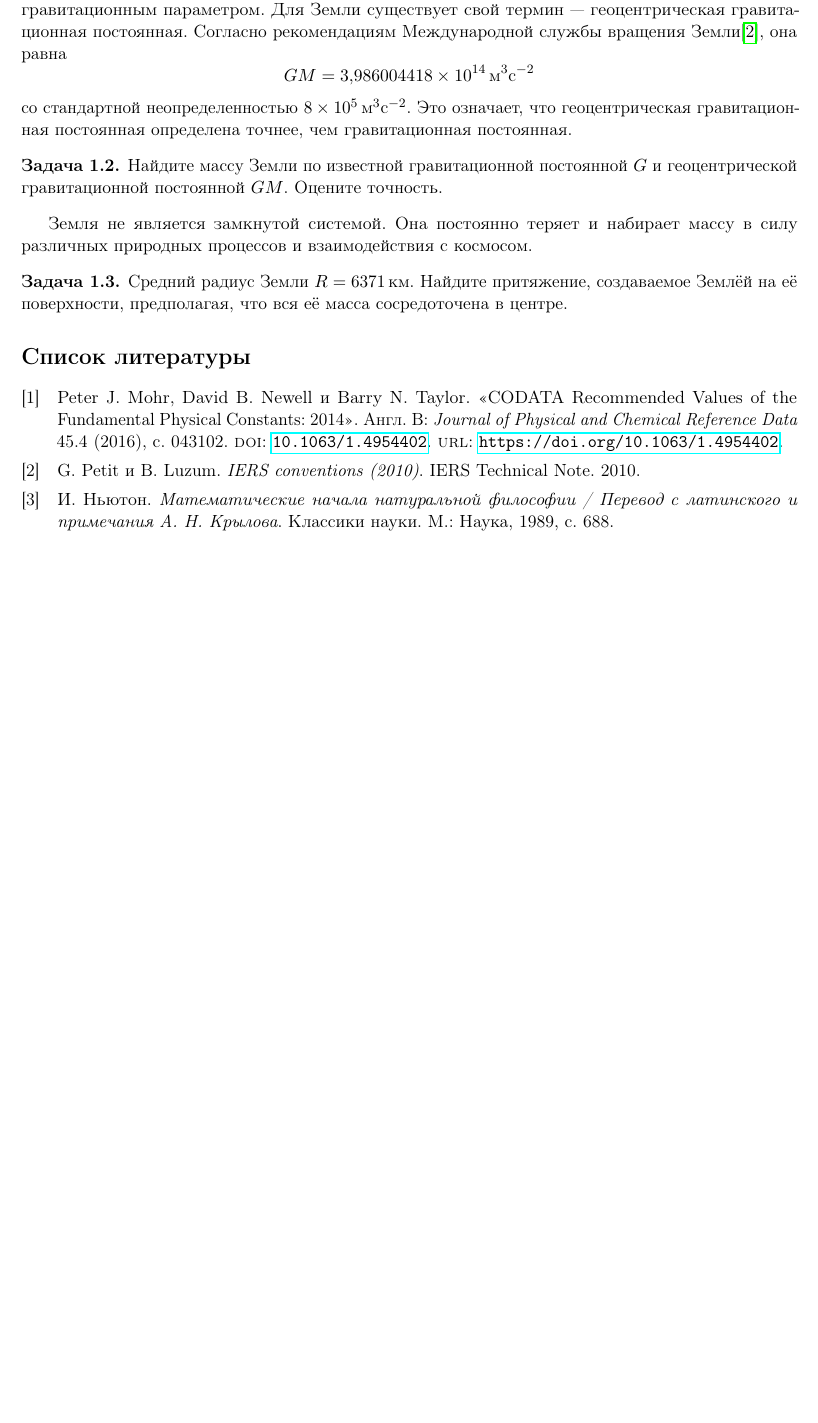
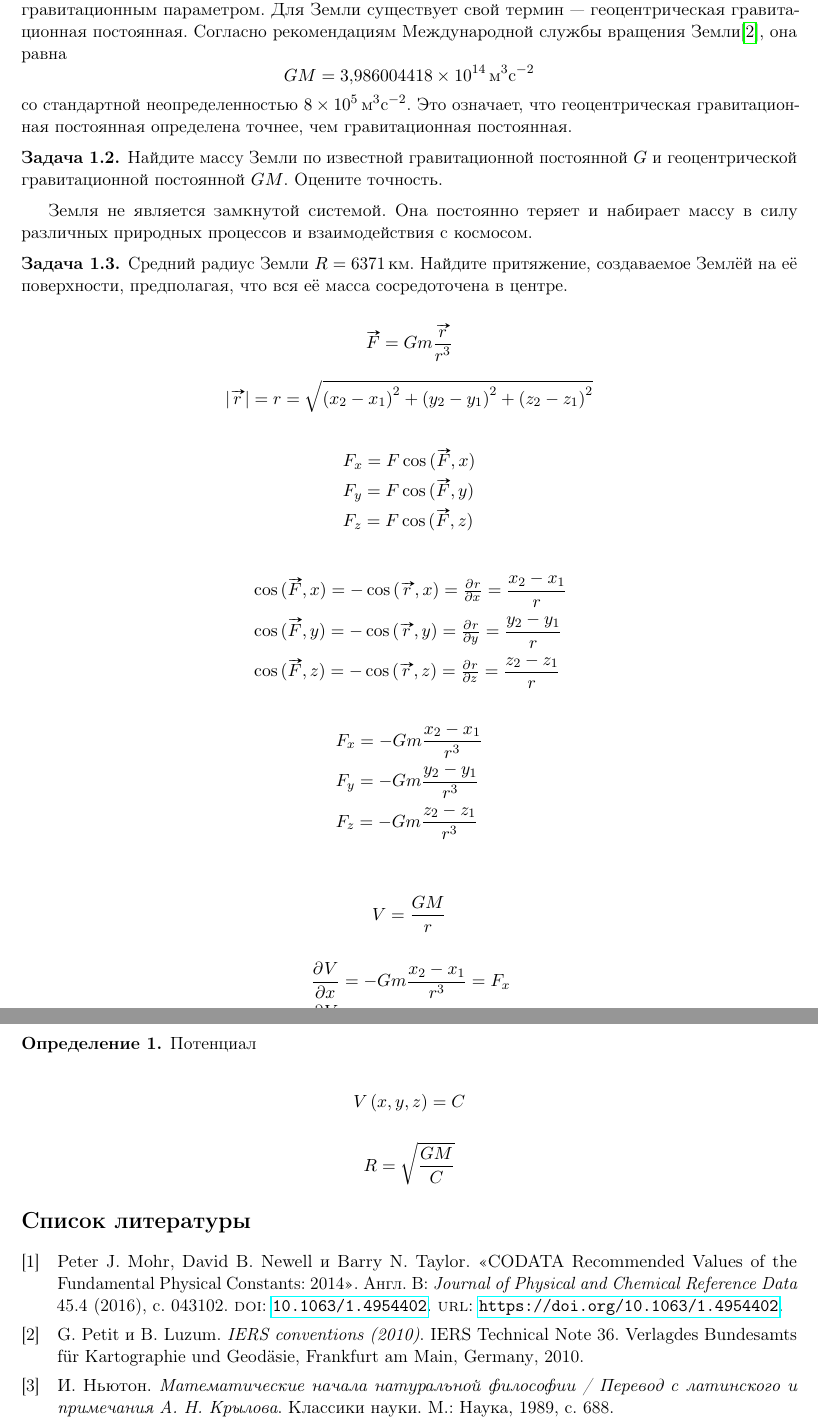
Before and after one commit to aipolukhin/physical-geodesy-courses, a LaTeX document (TFPG2018/practical-notes/practical02.tex): part of page 2 of 2 before the commit and two parts of pages 2 and 3 of 3 after it, the two joined at a grey line, cut so that both start at the same text, the shorter picture padded with empty space. Compiled offline with pdfLaTeX.

Commit message:
second draft practical02

```diff
--- a/TFPG2018/practical-notes/practical02.tex
+++ b/TFPG2018/practical-notes/practical02.tex
@@ -152,3 +159,6 @@
+    \label{tab:stdgravparam}
+\end{table}
+
 \begin{problem}
     Найдите массу Земли по известной гравитационной постоянной $G$ и геоцентрической гравитационной
     постоянной $GM$. Оцените точность.
@@ -160,5 +170,55 @@
     на её поверхности, предполагая, что вся её масса сосредоточена в центре.
 \end{problem}
 
+\begin{equation*}
+    \vv{F} = Gm\dfrac{\vv{r}}{r^3}
+\end{equation*}
+
+\begin{equation*}
+    \left| \vv{r}\right| = r = \sqrt{\left( x_2 - x_1 \right)^2 +
+    \left( y_2 - y_1 \right)^2 + \left( z_2 - z_1 \right)^2}
+\end{equation*}
+
+\begin{align*}
+    & F_x = F\cos{(\vv{F}, x)} \\
+    & F_y = F\cos{(\vv{F}, y)} \\
+    & F_z = F\cos{(\vv{F}, z)}
+\end{align*}
+
+\begin{align*}
+    & \cos{(\vv{F}, x)} = -\cos{(\vv{r}, x)} = \pd{r}{x} = \dfrac{x_2 - x_1}{r} \\
+    & \cos{(\vv{F}, y)} = -\cos{(\vv{r}, y)} = \pd{r}{y} = \dfrac{y_2 - y_1}{r} \\
+    & \cos{(\vv{F}, z)} = -\cos{(\vv{r}, z)} = \pd{r}{z} = \dfrac{z_2 - z_1}{r}
+\end{align*}
+
+\begin{align*}
+    & F_x = -Gm \dfrac{x_2 - x_1}{r^3} \\
+    & F_y = -Gm \dfrac{y_2 - y_1}{r^3} \\
+    & F_z = -Gm \dfrac{z_2 - z_1}{r^3} \\
+\end{align*}
+
+\begin{equation*}
+    V = \dfrac{GM}{r}
+\end{equation*}
+
+\begin{align*}
+    & \dpd{V}{x} = -Gm \dfrac{x_2 - x_1}{r^3} = F_x \\
+    & \dpd{V}{x} = -Gm \dfrac{y_2 - y_1}{r^3} = F_y\\
+    & \dpd{V}{x} = -Gm \dfrac{z_2 - z_1}{r^3} = F_z
+\end{align*}
+
+\begin{definition}
+    Потенциал
+\end{definition}
+
+\begin{equation*}
+    V \left( x, y, z \right) = C
+\end{equation*}
+
+\begin{equation*}
+    R = \sqrt{\dfrac{GM}{C}}
+\end{equation*}
+
+
 \printbibliography
 \end{document}
```
Also changed, not shown: bibliography.bib (+7 -8 lines), TFPG2018/practical-notes/practical02.tex (13 more changed lines).
